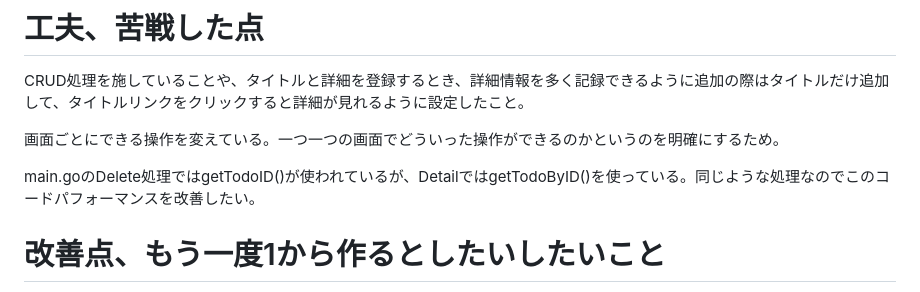
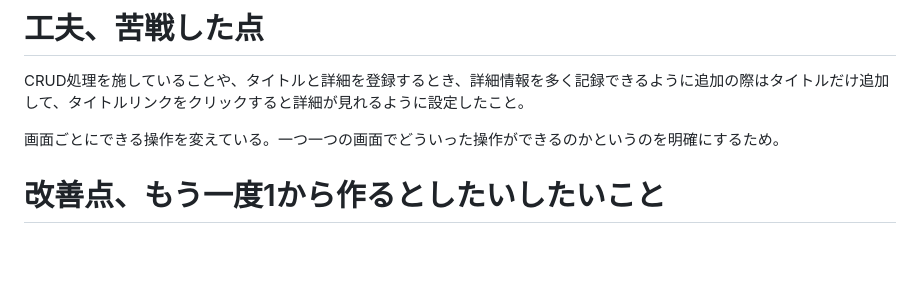
Before and after one commit to shuto5/go-t, a Markdown page: README.md, the part around the change. Rendered like a GitHub page; blank space fills up the shorter version.

```diff
--- a/README.md
+++ b/README.md
@@ -36,7 +36,6 @@ CRUD処理を施していることや、タイトルと詳細を登録すると
 
 画面ごとにできる操作を変えている。一つ一つの画面でどういった操作ができるのかというのを明確にするため。
 
-main.goのDelete処理ではgetTodoID()が使われているが、DetailではgetTodoByID()を使っている。同じような処理なのでこのコードパフォーマンスを改善したい。
 
 # 改善点、もう一度1から作るとしたいしたいこと
 **Dockerを用いた環境からの開発**<br>
```
